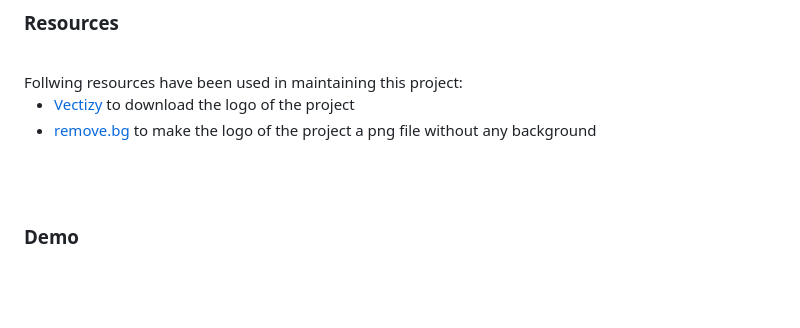
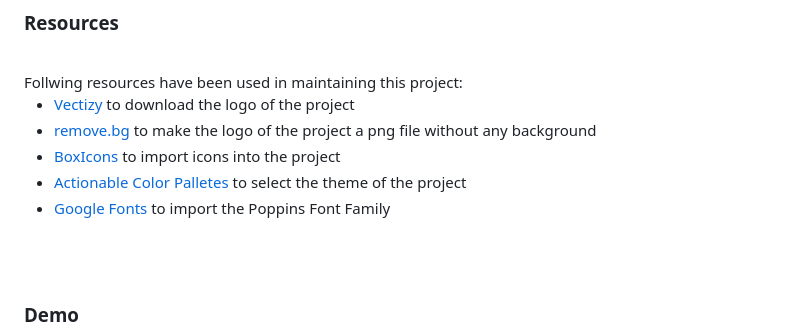
Before and after one commit to AbdullahButt2611/Password_Generator, a Markdown page: README.md, the part around the change. Rendered like a GitHub page; blank space fills up the shorter version.

Commit message:
Initiated - README

```diff
--- a/README.md
+++ b/README.md
@@ -43,6 +43,9 @@ Follwing resources have been used in maintaining this project:
 
 - [Vectizy](https://www.vecteezy.com/vector-art/8328585-password-locked-icon-style) to download the logo of the project
 - [remove.bg](https://www.remove.bg/) to make the logo of the project a png file without any background
+- [BoxIcons](https://boxicons.com/) to import icons into the project
+- [Actionable Color Palletes](https://colorpalettes.colorion.co/#10) to select the theme of the project
+- [Google Fonts](https://fonts.google.com/) to import the Poppins Font Family
 
 
 <br><br>
```
